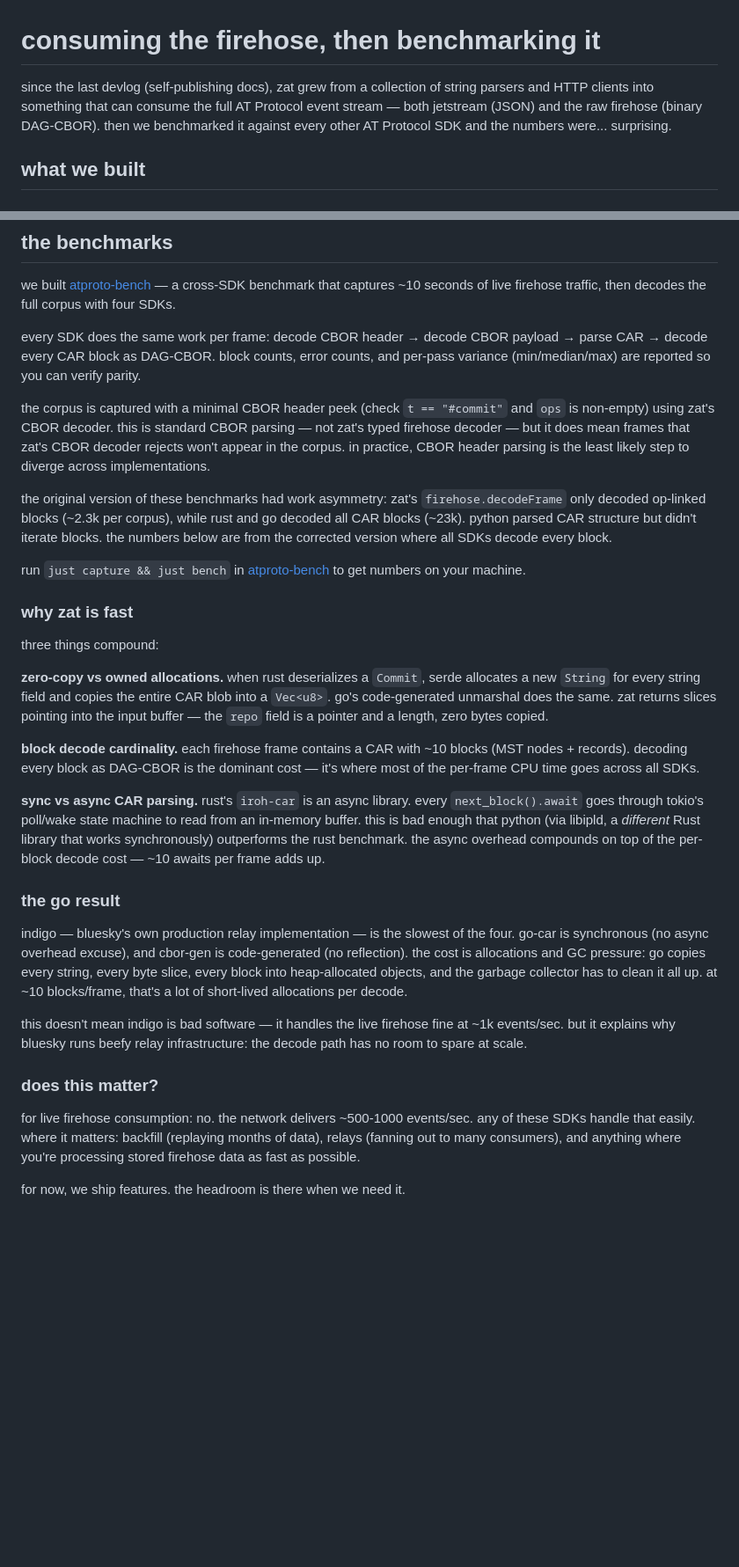
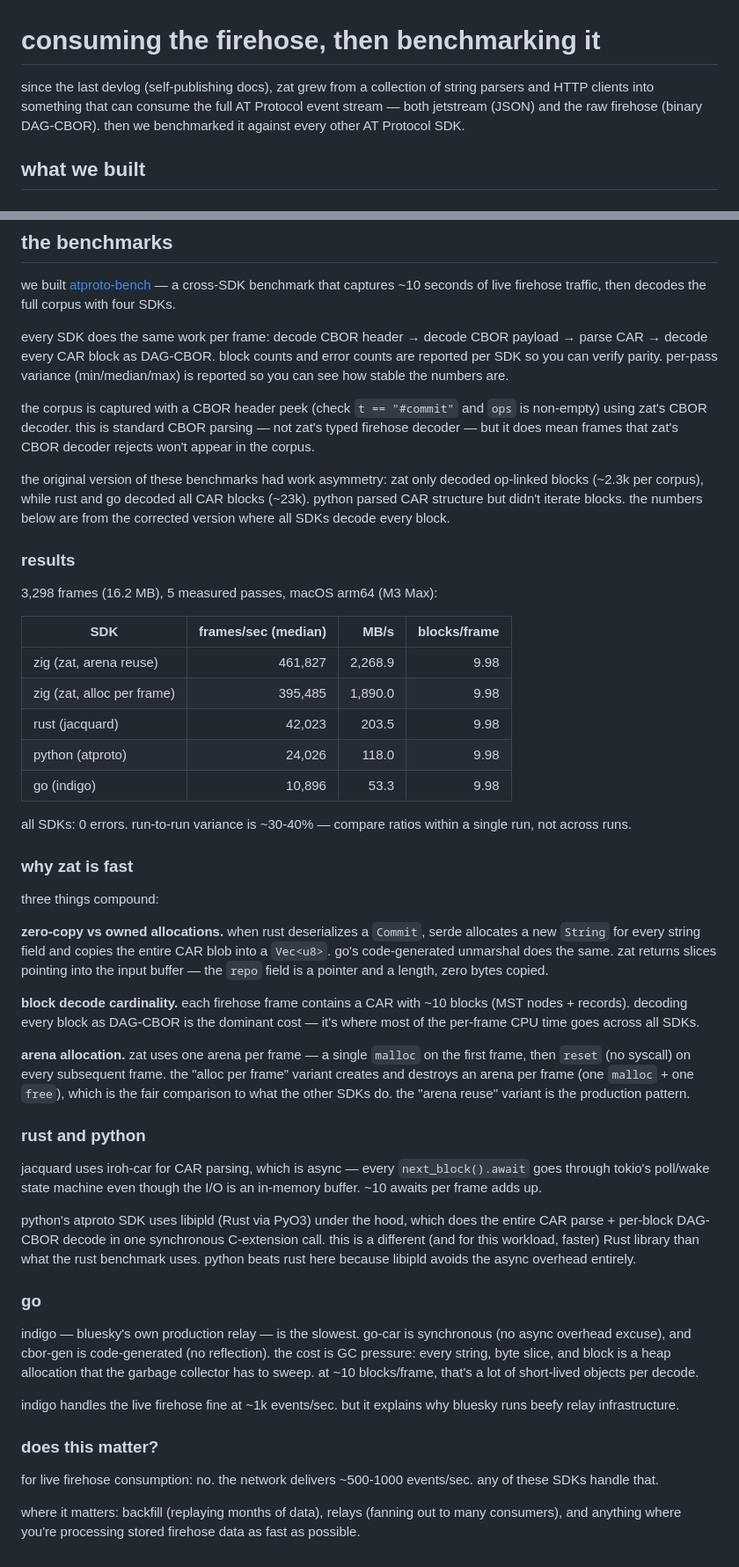
Before and after one commit to zzstoatzz/zat, a Markdown page: devlog/002-firehose-and-benchmarks.md, 2 parts joined by grey strips. Shown at 88% size. Drawn GitHub-style; blank space fills up the shorter version.

Commit message:
docs: rewrite benchmark devlog with actual numbers
Co-Authored-By: Claude Opus 4.6 <noreply@anthropic.com>

```diff
--- a/devlog/002-firehose-and-benchmarks.md
+++ b/devlog/002-firehose-and-benchmarks.md
@@ -1,6 +1,6 @@
 # consuming the firehose, then benchmarking it
 
-since the last devlog (self-publishing docs), zat grew from a collection of string parsers and HTTP clients into something that can consume the full AT Protocol event stream — both jetstream (JSON) and the raw firehose (binary DAG-CBOR). then we benchmarked it against every other AT Protocol SDK and the numbers were... surprising.
+since the last devlog (self-publishing docs), zat grew from a collection of string parsers and HTTP clients into something that can consume the full AT Protocol event stream — both jetstream (JSON) and the raw firehose (binary DAG-CBOR). then we benchmarked it against every other AT Protocol SDK.
 
 ## what we built
 
@@ -37,13 +37,25 @@ both clients now rotate through multiple hosts on reconnect. the firehose defaul
 
 we built [atproto-bench](https://tangled.sh/@zzstoatzz.io/atproto-bench) — a cross-SDK benchmark that captures ~10 seconds of live firehose traffic, then decodes the full corpus with four SDKs.
 
-every SDK does the same work per frame: decode CBOR header → decode CBOR payload → parse CAR → decode every CAR block as DAG-CBOR. block counts, error counts, and per-pass variance (min/median/max) are reported so you can verify parity.
+every SDK does the same work per frame: decode CBOR header → decode CBOR payload → parse CAR → decode every CAR block as DAG-CBOR. block counts and error counts are reported per SDK so you can verify parity. per-pass variance (min/median/max) is reported so you can see how stable the numbers are.
 
-the corpus is captured with a minimal CBOR header peek (check `t == "#commit"` and `ops` is non-empty) using zat's CBOR decoder. this is standard CBOR parsing — not zat's typed firehose decoder — but it does mean frames that zat's CBOR decoder rejects won't appear in the corpus. in practice, CBOR header parsing is the least likely step to diverge across implementations.
+the corpus is captured with a CBOR header peek (check `t == "#commit"` and `ops` is non-empty) using zat's CBOR decoder. this is standard CBOR parsing — not zat's typed firehose decoder — but it does mean frames that zat's CBOR decoder rejects won't appear in the corpus.
 
-the original version of these benchmarks had work asymmetry: zat's `firehose.decodeFrame` only decoded op-linked blocks (~2.3k per corpus), while rust and go decoded all CAR blocks (~23k). python parsed CAR structure but didn't iterate blocks. the numbers below are from the corrected version where all SDKs decode every block.
+the original version of these benchmarks had work asymmetry: zat only decoded op-linked blocks (~2.3k per corpus), while rust and go decoded all CAR blocks (~23k). python parsed CAR structure but didn't iterate blocks. the numbers below are from the corrected version where all SDKs decode every block.
 
-run `just capture && just bench` in [atproto-bench](https://tangled.sh/@zzstoatzz.io/atproto-bench) to get numbers on your machine.
+### results
+
+3,298 frames (16.2 MB), 5 measured passes, macOS arm64 (M3 Max):
+
+| SDK | frames/sec (median) | MB/s | blocks/frame |
+|-----|--------:|-----:|-----:|
+| zig (zat, arena reuse) | 461,827 | 2,268.9 | 9.98 |
+| zig (zat, alloc per frame) | 395,485 | 1,890.0 | 9.98 |
+| rust (jacquard) | 42,023 | 203.5 | 9.98 |
+| python (atproto) | 24,026 | 118.0 | 9.98 |
+| go (indigo) | 10,896 | 53.3 | 9.98 |
+
+all SDKs: 0 errors. run-to-run variance is ~30-40% — compare ratios within a single run, not across runs.
 
 ### why zat is fast
 
@@ -53,16 +65,22 @@ three things compound:
 
 **block decode cardinality.** each firehose frame contains a CAR with ~10 blocks (MST nodes + records). decoding every block as DAG-CBOR is the dominant cost — it's where most of the per-frame CPU time goes across all SDKs.
 
-**sync vs async CAR parsing.** rust's `iroh-car` is an async library. every `next_block().await` goes through tokio's poll/wake state machine to read from an in-memory buffer. this is bad enough that python (via libipld, a *different* Rust library that works synchronously) outperforms the rust benchmark. the async overhead compounds on top of the per-block decode cost — ~10 awaits per frame adds up.
+**arena allocation.** zat uses one arena per frame — a single `malloc` on the first frame, then `reset` (no syscall) on every subsequent frame. the "alloc per frame" variant creates and destroys an arena per frame (one `malloc` + one `free`), which is the fair comparison to what the other SDKs do. the "arena reuse" variant is the production pattern.
 
-### the go result
+### rust and python
 
-indigo — bluesky's own production relay implementation — is the slowest of the four. go-car is synchronous (no async overhead excuse), and cbor-gen is code-generated (no reflection). the cost is allocations and GC pressure: go copies every string, every byte slice, every block into heap-allocated objects, and the garbage collector has to clean it all up. at ~10 blocks/frame, that's a lot of short-lived allocations per decode.
+jacquard uses iroh-car for CAR parsing, which is async — every `next_block().await` goes through tokio's poll/wake state machine even though the I/O is an in-memory buffer. ~10 awaits per frame adds up.
 
-this doesn't mean indigo is bad software — it handles the live firehose fine at ~1k events/sec. but it explains why bluesky runs beefy relay infrastructure: the decode path has no room to spare at scale.
+python's atproto SDK uses libipld (Rust via PyO3) under the hood, which does the entire CAR parse + per-block DAG-CBOR decode in one synchronous C-extension call. this is a different (and for this workload, faster) Rust library than what the rust benchmark uses. python beats rust here because libipld avoids the async overhead entirely.
+
+### go
+
+indigo — bluesky's own production relay — is the slowest. go-car is synchronous (no async overhead excuse), and cbor-gen is code-generated (no reflection). the cost is GC pressure: every string, byte slice, and block is a heap allocation that the garbage collector has to sweep. at ~10 blocks/frame, that's a lot of short-lived objects per decode.
+
+indigo handles the live firehose fine at ~1k events/sec. but it explains why bluesky runs beefy relay infrastructure.
 
 ### does this matter?
 
-for live firehose consumption: no. the network delivers ~500-1000 events/sec. any of these SDKs handle that easily. where it matters: backfill (replaying months of data), relays (fanning out to many consumers), and anything where you're processing stored firehose data as fast as possible.
+for live firehose consumption: no. the network delivers ~500-1000 events/sec. any of these SDKs handle that.
 
-for now, we ship features. the headroom is there when we need it.
+where it matters: backfill (replaying months of data), relays (fanning out to many consumers), and anything where you're processing stored firehose data as fast as possible.
```
